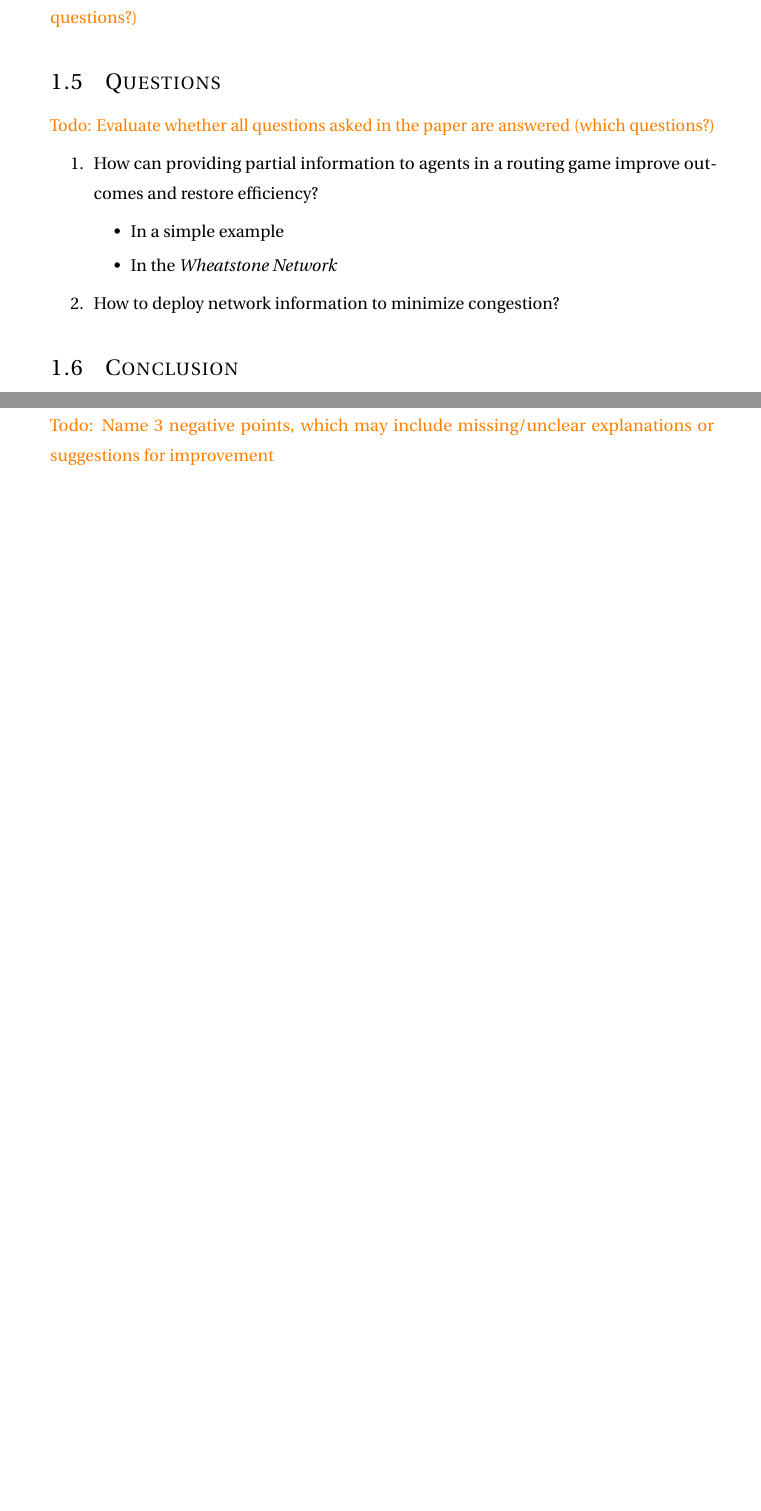
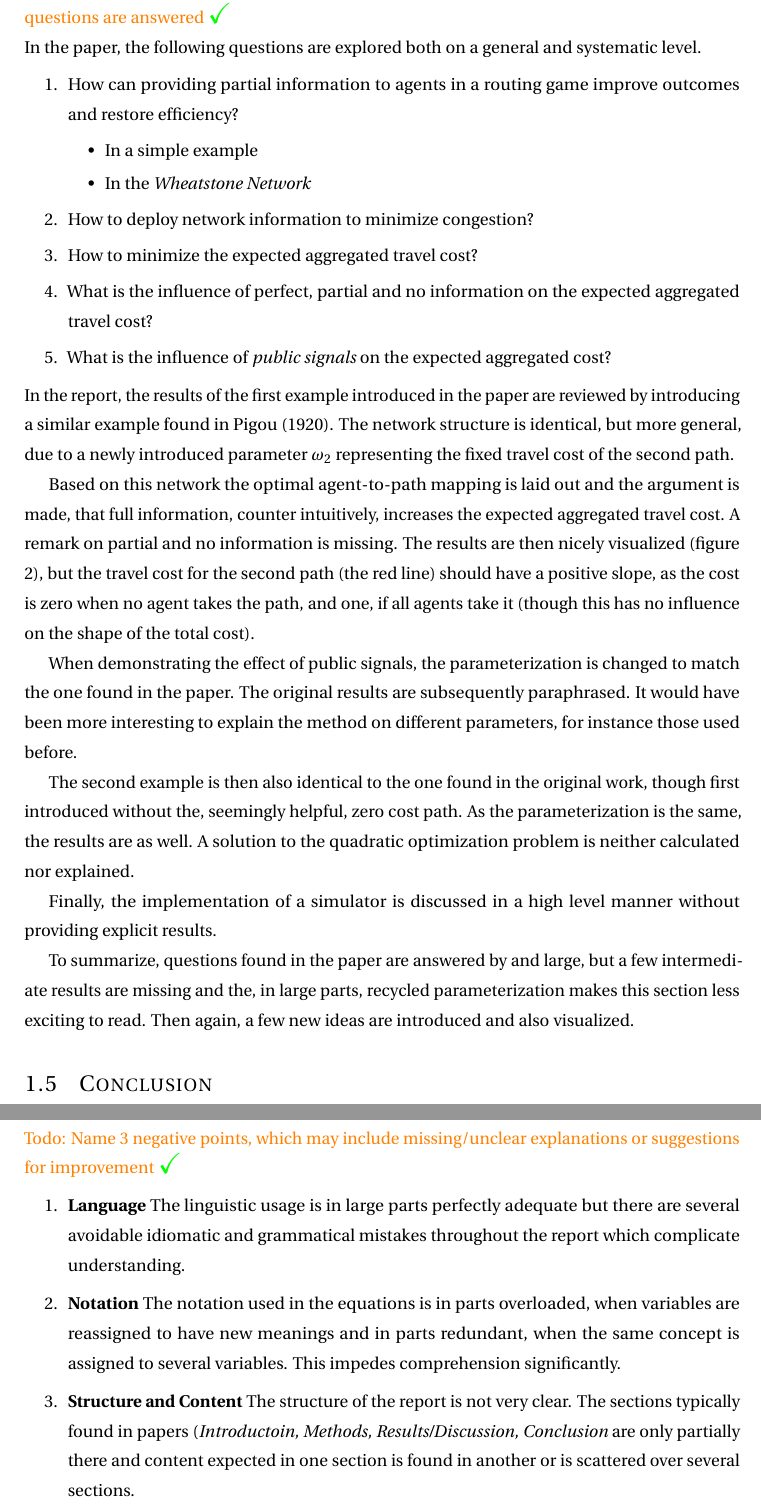
Before and after one commit to hummat/cgtproject, a LaTeX document (review/review.tex, which reads review/preamble.tex, review/sections/negative.tex, review/sections/questions1.tex): two parts of pages 3 and 4 of 4 before the commit and two parts of pages 3 and 5 of 5 after it, joined at a grey line, cut at the place of the change, the shorter picture padded with empty space. Compiled offline with pdfLaTeX.

Commit message:
Evaluation almost finished

```diff
--- a/review/preamble.tex
+++ b/review/preamble.tex
@@ -1,7 +1,7 @@
 % Packages
 \RequirePackage[l2tabu,orthodox]{nag} % Tips and warnings
 \documentclass[a4paper,12pt]{article} % A4 paper with 12pt font size
-\usepackage[a4paper,margin=2.54cm]{geometry} % Overwrite article class settings
+\usepackage[a4paper,margin=2cm]{geometry} % Overwrite article class settings
 \usepackage[american]{babel} % English language/hyphenation. \selectlanguage{ngermnan} to switch.
 \usepackage[T1]{fontenc} % Use 8-bit encoding that has 256 glyphs: proper vowel mutations
 \usepackage{fourier} % Use the Adobe Utopia font for the document
--- a/review/review.tex
+++ b/review/review.tex
@@ -35,7 +35,4 @@
 \subfile{sections/results}
-
-\subsection{Questions} \label{sub:questions1}
-\subfile{sections/questions1}
 
 \subsection{Conclusion} \label{sub:conclusion}
 \subfile{sections/conclusion}
--- a/review/sections/negative.tex
+++ b/review/sections/negative.tex
@@ -1,4 +1,9 @@
 \documentclass[../review.tex]{subfiles}
 \begin{document}
-\todo{Name 3 negative points, which may include missing/unclear explanations or suggestions for improvement}
+\todo{Name 3 negative points, which may include missing/unclear explanations or suggestions for improvement} \textcolor{green}{\Large\checkmark}
+\begin{enumerate}
+ \item \textbf{Language} The linguistic usage is in large parts perfectly adequate but there are several avoidable idiomatic and grammatical mistakes throughout the report which complicate understanding.
+ \item \textbf{Notation} The notation used in the equations is in parts overloaded, when variables are reassigned to have new meanings and in parts redundant, when the same concept is assigned to several variables. This impedes comprehension significantly.
+ \item \textbf{Structure and Content} The structure of the report is not very clear. The sections typically found in papers (\textit{Introductoin, Methods, Results/Discussion, Conclusion} are only partially there and content expected in one section is found in another or is scattered over several sections.
+\end{enumerate}
 \end{document}
--- a/review/sections/questions1.tex
+++ /dev/null
@@ -1,12 +0,0 @@
-\documentclass[../review.tex]{subfiles}
-\begin{document}
-\todo{Evaluate whether all questions asked in the paper are answered (which questions?)}
-\begin{enumerate}
-  \item How can providing partial information to agents in a routing game improve outcomes and restore efficiency?
-  \begin{itemize}
-    \item In a simple example
-    \item In the \textit{Wheatstone Network}
-  \end{itemize}
-  \item How to deploy network information to minimize congestion?
-\end{enumerate}
-\end{document}
--- a/review/sections/results.tex
+++ b/review/sections/results.tex
@@ -1,4 +1,27 @@
 \documentclass[../review.tex]{subfiles}
 \begin{document}
-\todo{Evaluate whether the results answer the questions asked in the paper (which questions?)}
+\todo{Evaluate whether the results answer the questions asked in the paper and whether all questions are answered} \textcolor{green}{\Large\checkmark}\\
+In the paper, the following questions are explored both on a general and systematic level.
+\begin{enumerate}
+  \item How can providing partial information to agents in a routing game improve outcomes and restore efficiency?
+  \begin{itemize}
+    \item In a simple example
+    \item In the \textit{Wheatstone Network}
+  \end{itemize}
+  \item How to deploy network information to minimize congestion?
+  \item How to minimize the expected aggregated travel cost?
+  \item What is the influence of perfect, partial and no information on the expected aggregated travel cost?
+  \item What is the influence of \textit{public signals} on the expected aggregated cost?
+\end{enumerate}
+In the report, the results of the first example introduced in the paper are reviewed by introducing a similar example found in Pigou (1920). The network structure is identical, but more general, due to a newly introduced parameter $\omega_2$ representing the fixed travel cost of the second path.
+
+Based on this network the optimal agent-to-path mapping is laid out and the argument is made, that full information, counter intuitively, increases the expected aggregated travel cost. A remark on partial and no information is missing. The results are then nicely visualized (figure 2), but the travel cost for the second path (the red line) should have a positive slope, as the cost is zero when no agent takes the path, and one, if all agents take it (though this has no influence on the shape of the total cost).
+
+When demonstrating the effect of public signals, the parameterization is changed to match the one found in the paper. The original results are subsequently paraphrased. It would have been more interesting to explain the method on different parameters, for instance those used before.
+
+The second example is then also identical to the one found in the original work, though first introduced without the, seemingly helpful, zero cost path. As the parameterization is the same, the results are as well. A solution to the quadratic optimization problem is neither calculated nor explained.
+
+Finally, the implementation of a simulator is discussed in a high level manner without providing explicit results.
+
+To summarize, questions found in the paper are answered by and large, but a few intermediate results are missing and the, in large parts, recycled parameterization makes this section less exciting to read. Then again, a few new ideas are introduced and also visualized.
 \end{document}
```
Also changed, not shown: review/sections/methods.tex (+4 -1 lines), review/sections/positive.tex (+6 -1 lines), review/sections/questions.tex (added, +9 -0 lines), review/sections/questions2.tex (deleted, +0 -4 lines), review/sections/remarks.tex (+1 -1 lines), review/sections/style.tex (+1 -1 lines), review/review.pdf, review/review.tex (4 more changed lines).
